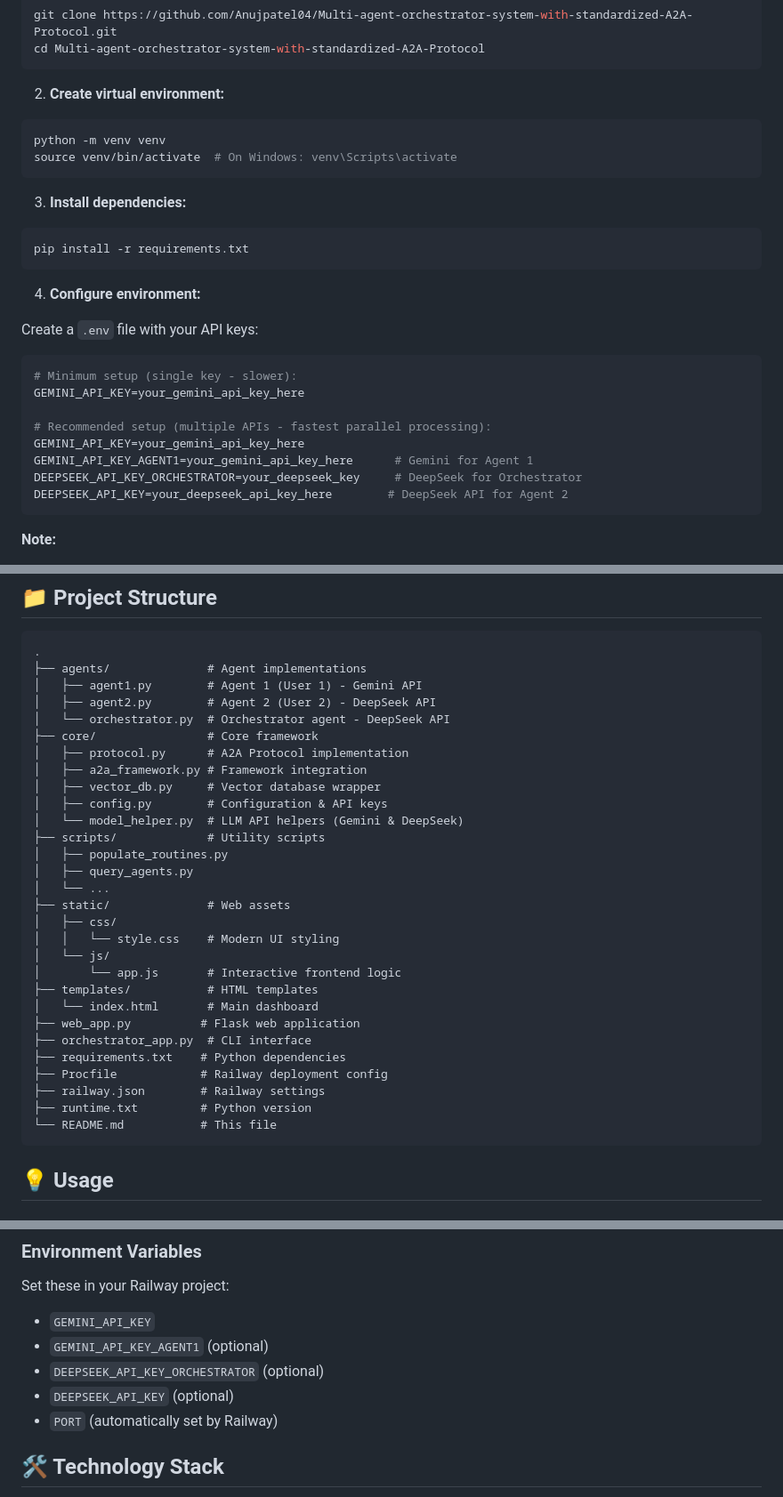
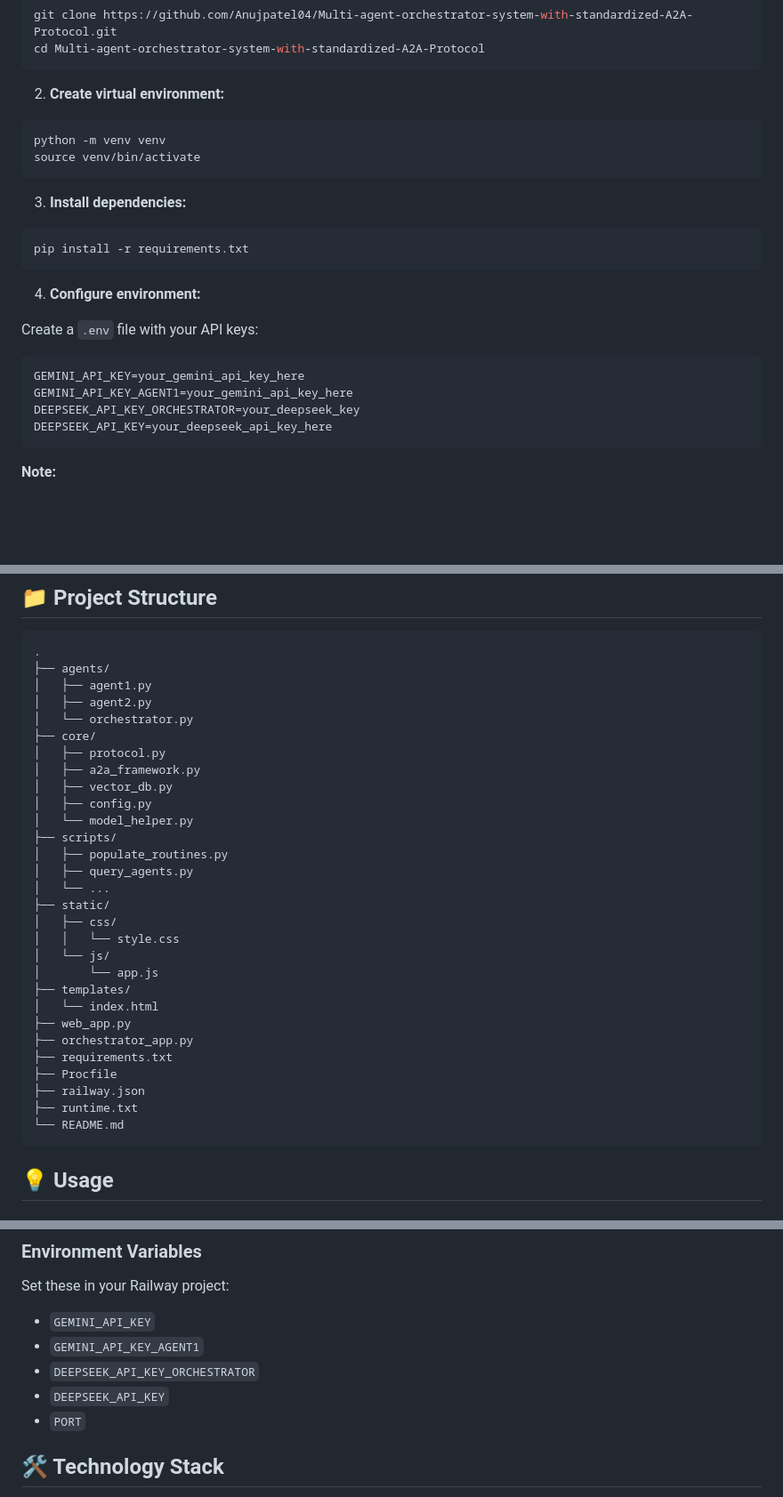
Before and after one commit to Anujpatel04/Multi-agent-orchestrator-system-with-standardized-A2A-Protocol, a Markdown page: README.md, 3 parts joined by grey strips. Shown at 89% size. GitHub-like rendering; blank space fills up the shorter version.

Commit message:
Remove comments from README

````diff
--- a/README.md
+++ b/README.md
@@ -69,7 +69,7 @@ cd Multi-agent-orchestrator-system-with-standardized-A2A-Protocol
 2. **Create virtual environment:**
 ```bash
 python -m venv venv
-source venv/bin/activate  # On Windows: venv\Scripts\activate
+source venv/bin/activate
 ```
 
 3. **Install dependencies:**
@@ -82,14 +82,10 @@ pip install -r requirements.txt
 Create a `.env` file with your API keys:
 
 ```bash
-# Minimum setup (single key - slower):
 GEMINI_API_KEY=your_gemini_api_key_here
-
-# Recommended setup (multiple APIs - fastest parallel processing):
-GEMINI_API_KEY=your_gemini_api_key_here
-GEMINI_API_KEY_AGENT1=your_gemini_api_key_here      # Gemini for Agent 1
-DEEPSEEK_API_KEY_ORCHESTRATOR=your_deepseek_key     # DeepSeek for Orchestrator
-DEEPSEEK_API_KEY=your_deepseek_api_key_here        # DeepSeek API for Agent 2
+GEMINI_API_KEY_AGENT1=your_gemini_api_key_here
+DEEPSEEK_API_KEY_ORCHESTRATOR=your_deepseek_key
+DEEPSEEK_API_KEY=your_deepseek_api_key_here
 ```
 
 **Note:**
@@ -111,34 +107,34 @@ Open your browser and navigate to: `http://localhost:5001`
 
 ```
 .
-├── agents/              # Agent implementations
-│   ├── agent1.py        # Agent 1 (User 1) - Gemini API
-│   ├── agent2.py        # Agent 2 (User 2) - DeepSeek API
-│   └── orchestrator.py  # Orchestrator agent - DeepSeek API
-├── core/                # Core framework
-│   ├── protocol.py      # A2A Protocol implementation
-│   ├── a2a_framework.py # Framework integration
-│   ├── vector_db.py     # Vector database wrapper
-│   ├── config.py        # Configuration & API keys
-│   └── model_helper.py  # LLM API helpers (Gemini & DeepSeek)
-├── scripts/             # Utility scripts
+├── agents/
+│   ├── agent1.py
+│   ├── agent2.py
+│   └── orchestrator.py
+├── core/
+│   ├── protocol.py
+│   ├── a2a_framework.py
+│   ├── vector_db.py
+│   ├── config.py
+│   └── model_helper.py
+├── scripts/
 │   ├── populate_routines.py
 │   ├── query_agents.py
 │   └── ...
-├── static/              # Web assets
+├── static/
 │   ├── css/
-│   │   └── style.css    # Modern UI styling
+│   │   └── style.css
 │   └── js/
-│       └── app.js       # Interactive frontend logic
-├── templates/           # HTML templates
-│   └── index.html       # Main dashboard
-├── web_app.py          # Flask web application
-├── orchestrator_app.py  # CLI interface
-├── requirements.txt    # Python dependencies
-├── Procfile            # Railway deployment config
-├── railway.json        # Railway settings
-├── runtime.txt         # Python version
-└── README.md           # This file
+│       └── app.js
+├── templates/
+│   └── index.html
+├── web_app.py
+├── orchestrator_app.py
+├── requirements.txt
+├── Procfile
+├── railway.json
+├── runtime.txt
+└── README.md
 ```
 
 ## 💡 Usage
@@ -242,10 +238,10 @@ Key files:
 
 Set these in your Railway project:
 - `GEMINI_API_KEY`
-- `GEMINI_API_KEY_AGENT1` (optional)
-- `DEEPSEEK_API_KEY_ORCHESTRATOR` (optional)
-- `DEEPSEEK_API_KEY` (optional)
-- `PORT` (automatically set by Railway)
+- `GEMINI_API_KEY_AGENT1`
+- `DEEPSEEK_API_KEY_ORCHESTRATOR`
+- `DEEPSEEK_API_KEY`
+- `PORT`
 
 ## 🛠️ Technology Stack
 
````
